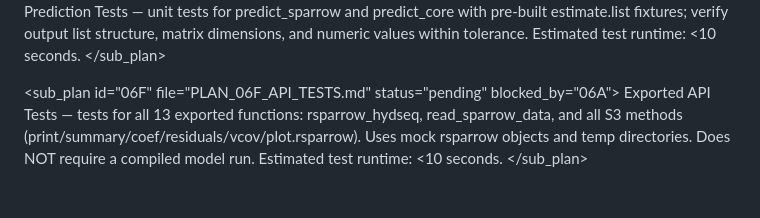
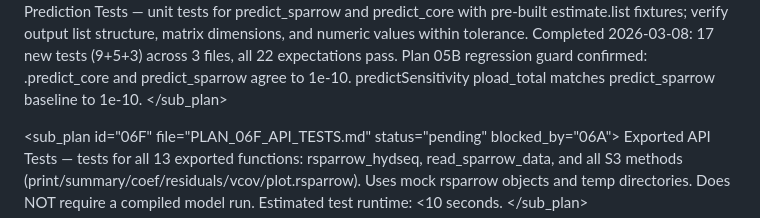
Before and after one commit to Kyle-Hurley/rsparrow, a Markdown page: docs/plans/PLAN_06_TEST_SUITE.md, the part around one of its changes. Rendered like a GitHub page; blank space fills up the shorter version.

Commit message:
docs: mark Plan 06E complete; add task completion notes
Co-Authored-By: Claude Sonnet 4.6

```diff
--- a/docs/plans/PLAN_06_TEST_SUITE.md
+++ b/docs/plans/PLAN_06_TEST_SUITE.md
@@ -55,6 +55,8 @@ the call site in estimate.R). estimateWeightedErrors corrected to file-based wei
 Prediction Tests — unit tests for predict_sparrow and predict_core with pre-built estimate.list
 fixtures; verify output list structure, matrix dimensions, and numeric values within tolerance.
-Estimated test runtime: &lt;10 seconds.
+Completed 2026-03-08: 17 new tests (9+5+3) across 3 files, all 22 expectations pass.
+Plan 05B regression guard confirmed: .predict_core and predict_sparrow agree to 1e-10.
+predictSensitivity pload_total matches predict_sparrow baseline to 1e-10.
 </sub_plan>
 
 <sub_plan id="06F" file="PLAN_06F_API_TESTS.md" status="pending" blocked_by="06A">
```
Also changed, not shown: other parts of docs/plans/PLAN_06_TEST_SUITE.md (+1 -1 lines).
